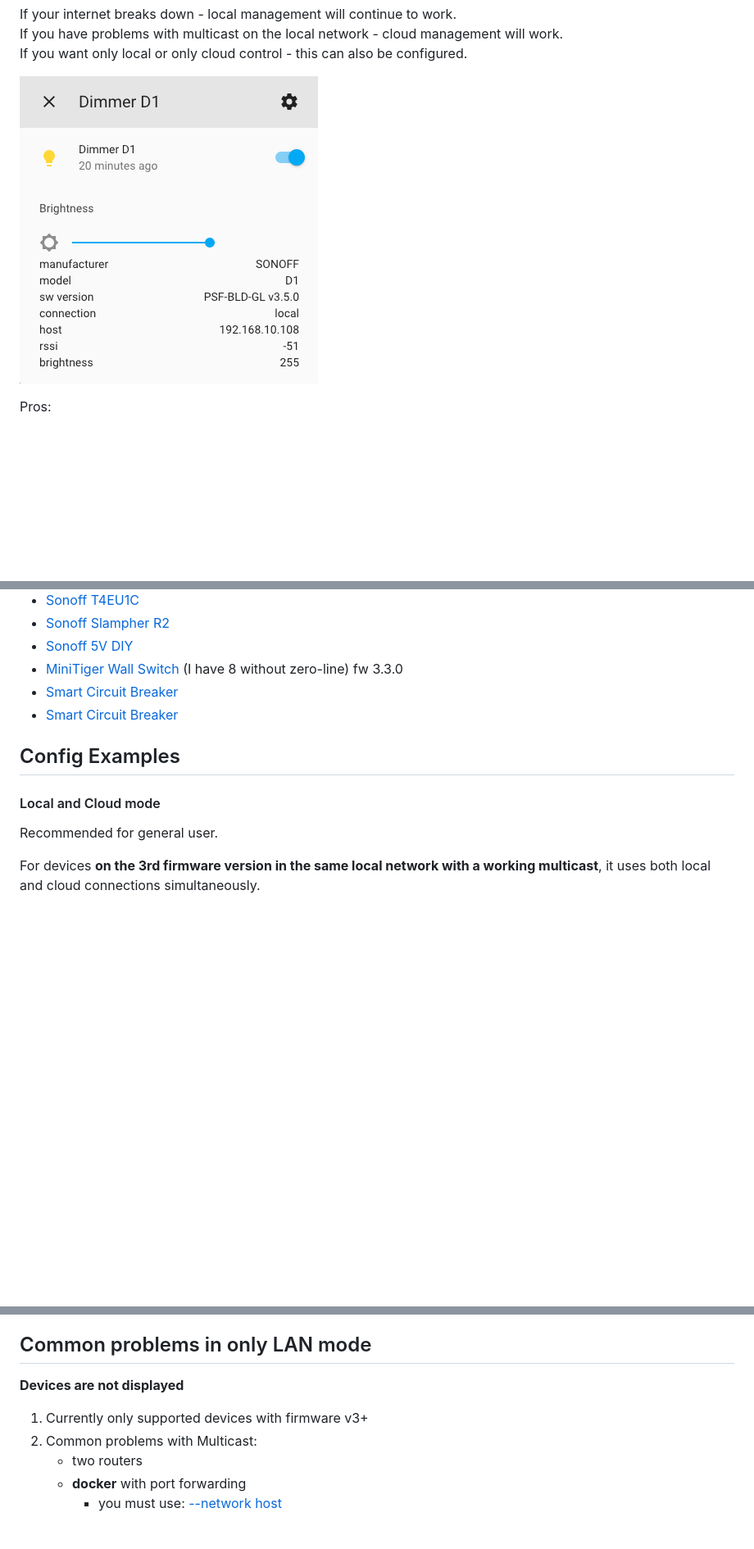
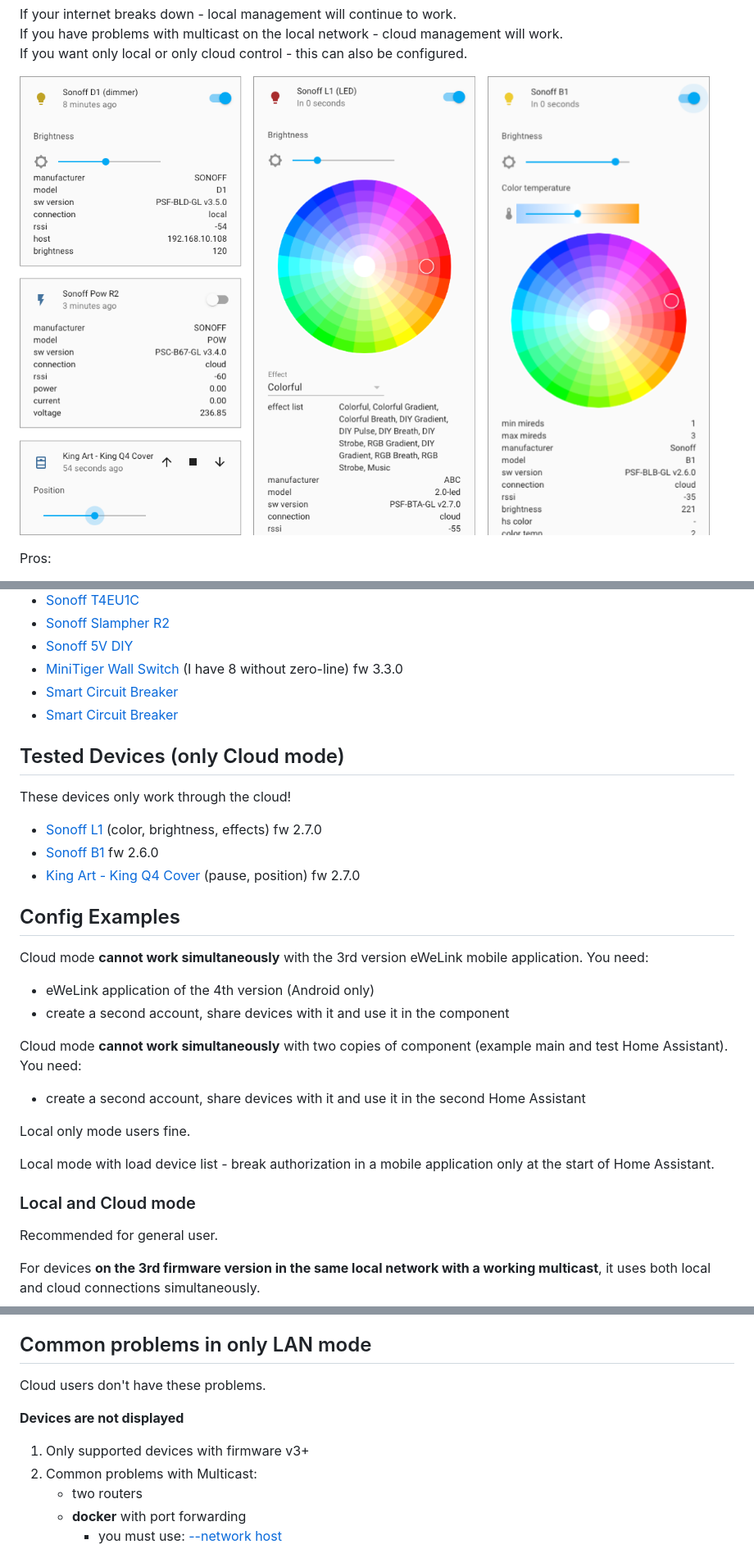
Before and after one commit to AlexxIT/SonoffLAN, a Markdown page: README.md, 3 parts joined by grey strips. Shown at 82% size. GitHub-like rendering; pictures changed too: demo.png (added), dimmer_d1.png (deleted); blank space fills up the shorter version.

```diff
--- a/README.md
+++ b/README.md
@@ -17,7 +17,7 @@ If your internet breaks down - local management will continue to work.
 If you have problems with multicast on the local network - cloud management will work.
 If you want only local or only cloud control - this can also be configured.
 
-![](dimmer_d1.png)
+![](demo.png)
 
 Pros:
 
@@ -68,9 +70,28 @@ Thanks to these people [@beveradb](https://github.com/beveradb/sonoff-lan-mode-h
 - [Smart Circuit Breaker](https://www.aliexpress.com/item/4000454408211.html)
 - [Smart Circuit Breaker](https://www.aliexpress.com/item/4000351300288.html)
 
+## Tested Devices (only Cloud mode)
+
+These devices only work through the cloud!
+
+- [Sonoff L1](https://www.itead.cc/sonoff-l1-smart-led-light-strip.html) (color, brightness, effects) fw 2.7.0
+- [Sonoff B1](https://www.itead.cc/sonoff-b1.html) fw 2.6.0
+- [King Art - King Q4 Cover](https://www.aliexpress.com/item/32956776611.html) (pause, position) fw 2.7.0
+
 ## Config Examples
 
-#### Local and Cloud mode
+Cloud mode **cannot work simultaneously** with the 3rd version eWeLink mobile application. You need:
+- eWeLink application of the 4th version (Android only)
+- create a second account, share devices with it and use it in the component
+
+Cloud mode **cannot work simultaneously** with two copies of component (example main and test Home Assistant). You need:
+- create a second account, share devices with it and use it in the second Home Assistant
+
+Local only mode users fine.
+
+Local mode with load device list - break authorization in a mobile application only at the start of Home Assistant.
+
+### Local and Cloud mode
 
 Recommended for general user.
 
@@ -265,9 +282,11 @@ Install with [HACS](https://hacs.xyz/)
 
 ## Common problems in only LAN mode
 
+Cloud users don't have these problems.
+
 **Devices are not displayed**
 
-1. Currently only supported devices with firmware v3+
+1. Only supported devices with firmware v3+
 2. Common problems with Multicast:
    - two routers
    - **docker** with port forwarding
```
Also changed, not shown: other parts of README.md (+16 -18 lines).
